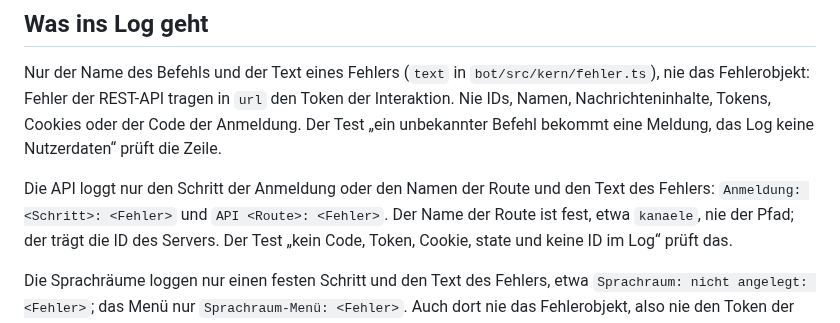
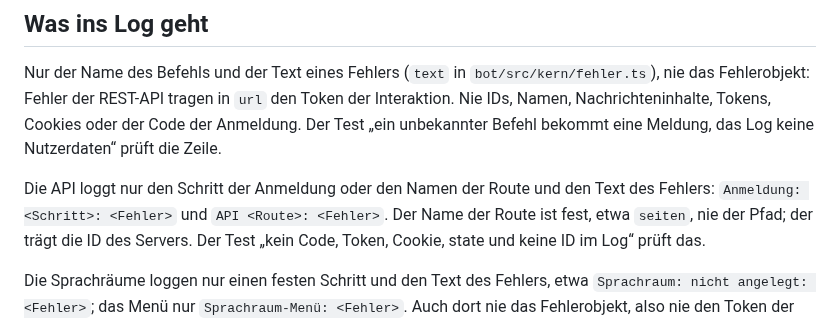
Before and after one commit to VonNekyia/discord-bot, a Markdown page: docs/bot/datenschutz.md, the part around the change. Drawn GitHub-style.

```diff
--- a/docs/bot/datenschutz.md
+++ b/docs/bot/datenschutz.md
@@ -88,7 +88,7 @@ Befehl bekommt eine Meldung, das Log keine Nutzerdaten“ prüft die Zeile.
 
 Die API loggt nur den Schritt der Anmeldung oder den Namen der Route
 und den Text des Fehlers: `Anmeldung: <Schritt>: <Fehler>` und
-`API <Route>: <Fehler>`. Der Name der Route ist fest, etwa `kanaele`, nie
+`API <Route>: <Fehler>`. Der Name der Route ist fest, etwa `seiten`, nie
 der Pfad; der trägt die ID des Servers. Der Test „kein Code, Token, Cookie,
 state und keine ID im Log“ prüft das.
 
```
Also changed, not shown: docs/bot/rate-limits.md (+5 -3 lines).
